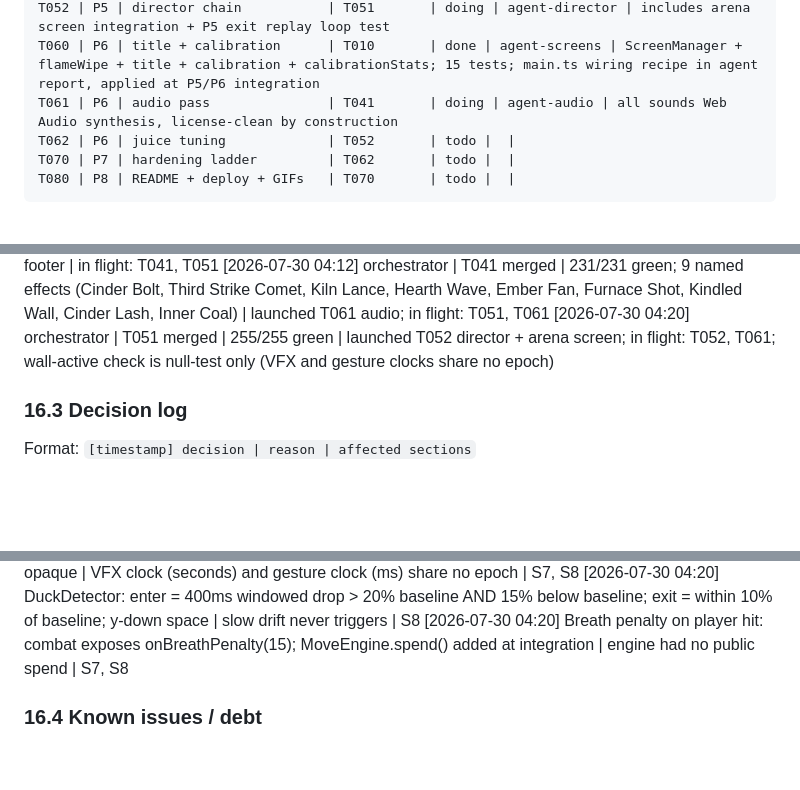
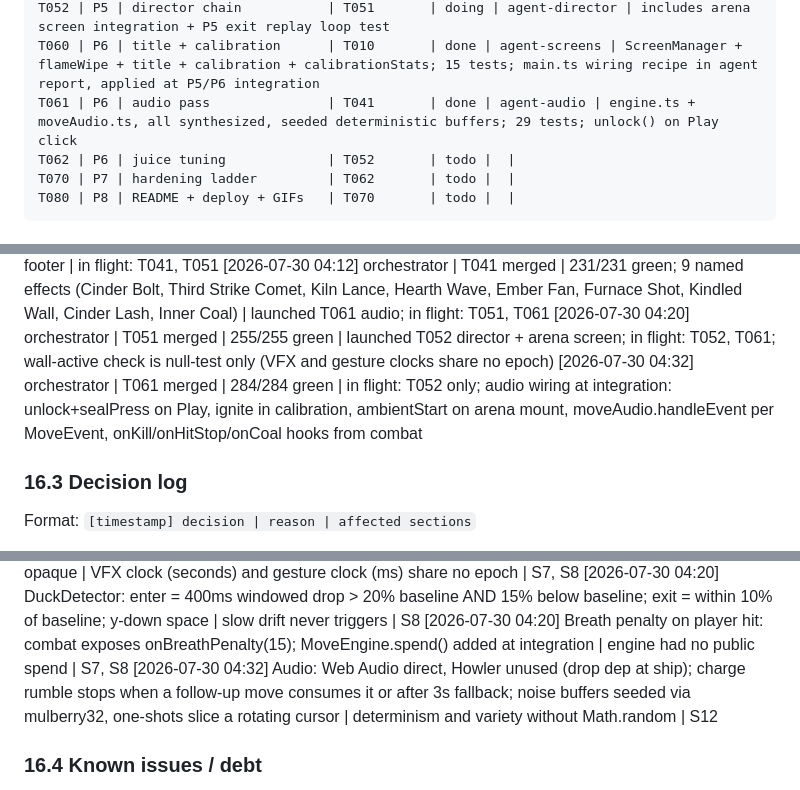
Before and after one commit to markandeyay/firebending, a Markdown page: firebending.md, 3 parts joined by grey strips. Rendered like a GitHub page; blank space fills up the shorter version.

Commit message:
chore: tracker update, T061 merged
Claude-Session: https://claude.ai/code/session_017gUYoyEr5Fsofzbz6PNV9r

```diff
--- a/firebending.md
+++ b/firebending.md
@@ -215,7 +215,7 @@ T050 | P5 | constructs + physics     | T030       | done | agent-constructs | en
 T051 | P5 | combat + HUD             | T021,T050  | done | agent-combat | combat.ts damage table + duck/block; hud.ts ink HUD; 24 tests; combat claims manager.onDeath, director uses combat.onKill
 T052 | P5 | director chain           | T051       | doing | agent-director | includes arena screen integration + P5 exit replay loop test
 T060 | P6 | title + calibration      | T010       | done | agent-screens | ScreenManager + flameWipe + title + calibration + calibrationStats; 15 tests; main.ts wiring recipe in agent report, applied at P5/P6 integration
-T061 | P6 | audio pass               | T041       | doing | agent-audio | all sounds Web Audio synthesis, license-clean by construction
+T061 | P6 | audio pass               | T041       | done | agent-audio | engine.ts + moveAudio.ts, all synthesized, seeded deterministic buffers; 29 tests; unlock() on Play click
 T062 | P6 | juice tuning             | T052       | todo |  |
 T070 | P7 | hardening ladder         | T062       | todo |  |
 T080 | P8 | README + deploy + GIFs   | T070       | todo |  |
@@ -237,6 +237,7 @@ Format: `[timestamp] agent | tasks touched | result | next`
 [2026-07-30 04:04] orchestrator | moves debug merged, phase-2-complete tagged | 209/209 green; ?debug=moves cycles all 10 positives with latency footer | in flight: T041, T051
 [2026-07-30 04:12] orchestrator | T041 merged | 231/231 green; 9 named effects (Cinder Bolt, Third Strike Comet, Kiln Lance, Hearth Wave, Ember Fan, Furnace Shot, Kindled Wall, Cinder Lash, Inner Coal) | launched T061 audio; in flight: T051, T061
 [2026-07-30 04:20] orchestrator | T051 merged | 255/255 green | launched T052 director + arena screen; in flight: T052, T061; wall-active check is null-test only (VFX and gesture clocks share no epoch)
+[2026-07-30 04:32] orchestrator | T061 merged | 284/284 green | in flight: T052 only; audio wiring at integration: unlock+sealPress on Play, ignite in calibration, ambientStart on arena mount, moveAudio.handleEvent per MoveEvent, onKill/onHitStop/onCoal hooks from combat
 
 ### 16.3 Decision log
 Format: `[timestamp] decision | reason | affected sections`
@@ -276,6 +277,7 @@ Format: `[timestamp] decision | reason | affected sections`
 [2026-07-30 04:20] Combat treats rising-flame wall as active iff wallActiveUntil() non-null; the until value is opaque | VFX clock (seconds) and gesture clock (ms) share no epoch | S7, S8
 [2026-07-30 04:20] DuckDetector: enter = 400ms windowed drop > 20% baseline AND 15% below baseline; exit = within 10% of baseline; y-down space | slow drift never triggers | S8
 [2026-07-30 04:20] Breath penalty on player hit: combat exposes onBreathPenalty(15); MoveEngine.spend() added at integration | engine had no public spend | S7, S8
+[2026-07-30 04:32] Audio: Web Audio direct, Howler unused (drop dep at ship); charge rumble stops when a follow-up move consumes it or after 3s fallback; noise buffers seeded via mulberry32, one-shots slice a rotating cursor | determinism and variety without Math.random | S12
 
 ### 16.4 Known issues / debt
 
```
Also changed, not shown: other parts of firebending.md (+1 -0 lines).
